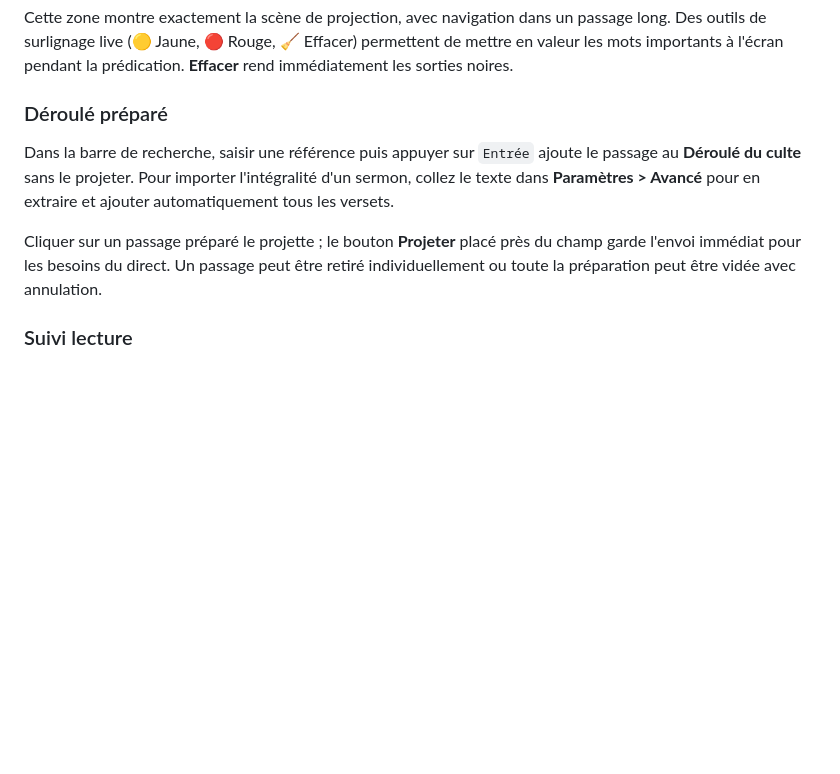
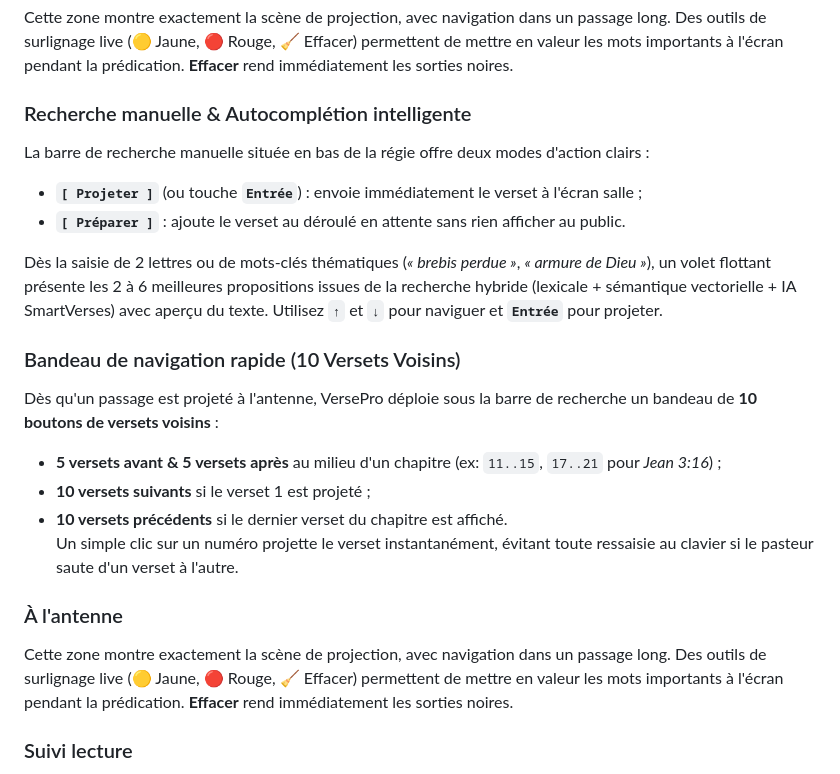
Before and after one commit to gafard/VersePro, a Markdown page: v2/GUIDE_COMPLET.md, the part around one of its changes. GitHub-like rendering; blank space fills up the shorter version.

```diff
--- a/v2/GUIDE_COMPLET.md
+++ b/v2/GUIDE_COMPLET.md
@@ -97,13 +97,25 @@ retrouvés localement.
 
 Cette zone montre exactement la scène de projection, avec navigation dans un passage long. Des outils de surlignage live (🟡 Jaune, 🔴 Rouge, 🧹 Effacer) permettent de mettre en valeur les mots importants à l'écran pendant la prédication. **Effacer** rend immédiatement les sorties noires.
 
-### Déroulé préparé
+### Recherche manuelle & Autocomplétion intelligente
 
-Dans la barre de recherche, saisir une référence puis appuyer sur `Entrée` ajoute le passage au **Déroulé du culte** sans le projeter. Pour importer l'intégralité d'un sermon, collez le texte dans **Paramètres > Avancé** pour en extraire et ajouter automatiquement tous les versets.
+La barre de recherche manuelle située en bas de la régie offre deux modes d'action clairs :
+- **`[ Projeter ]`** (ou touche **`Entrée`**) : envoie immédiatement le verset à l'écran salle ;
+- **`[ Préparer ]`** : ajoute le verset au déroulé en attente sans rien afficher au public.
 
-Cliquer sur un passage préparé le projette ; le bouton **Projeter** placé près
-du champ garde l'envoi immédiat pour les besoins du direct. Un passage peut être
-retiré individuellement ou toute la préparation peut être vidée avec annulation.
+Dès la saisie de 2 lettres ou de mots-clés thématiques (*« brebis perdue »*, *« armure de Dieu »*), un volet flottant présente les 2 à 6 meilleures propositions issues de la recherche hybride (lexicale + sémantique vectorielle + IA SmartVerses) avec aperçu du texte. Utilisez **`↑`** et **`↓`** pour naviguer et **`Entrée`** pour projeter.
+
+### Bandeau de navigation rapide (10 Versets Voisins)
+
+Dès qu'un passage est projeté à l'antenne, VersePro déploie sous la barre de recherche un bandeau de **10 boutons de versets voisins** :
+- **5 versets avant & 5 versets après** au milieu d'un chapitre (ex: `11..15`, `17..21` pour *Jean 3:16*) ;
+- **10 versets suivants** si le verset 1 est projeté ;
+- **10 versets précédents** si le dernier verset du chapitre est affiché.
+Un simple clic sur un numéro projette le verset instantanément, évitant toute ressaisie au clavier si le pasteur saute d'un verset à l'autre.
+
+### À l'antenne
+
+Cette zone montre exactement la scène de projection, avec navigation dans un passage long. Des outils de surlignage live (🟡 Jaune, 🔴 Rouge, 🧹 Effacer) permettent de mettre en valeur les mots importants à l'écran pendant la prédication. **Effacer** rend immédiatement les sorties noires.
 
 ### Suivi lecture
 
```
Also changed, not shown: other parts of v2/GUIDE_COMPLET.md (+15 -22 lines), README.md (+36 -50 lines), v2/README.md (+17 -23 lines).
